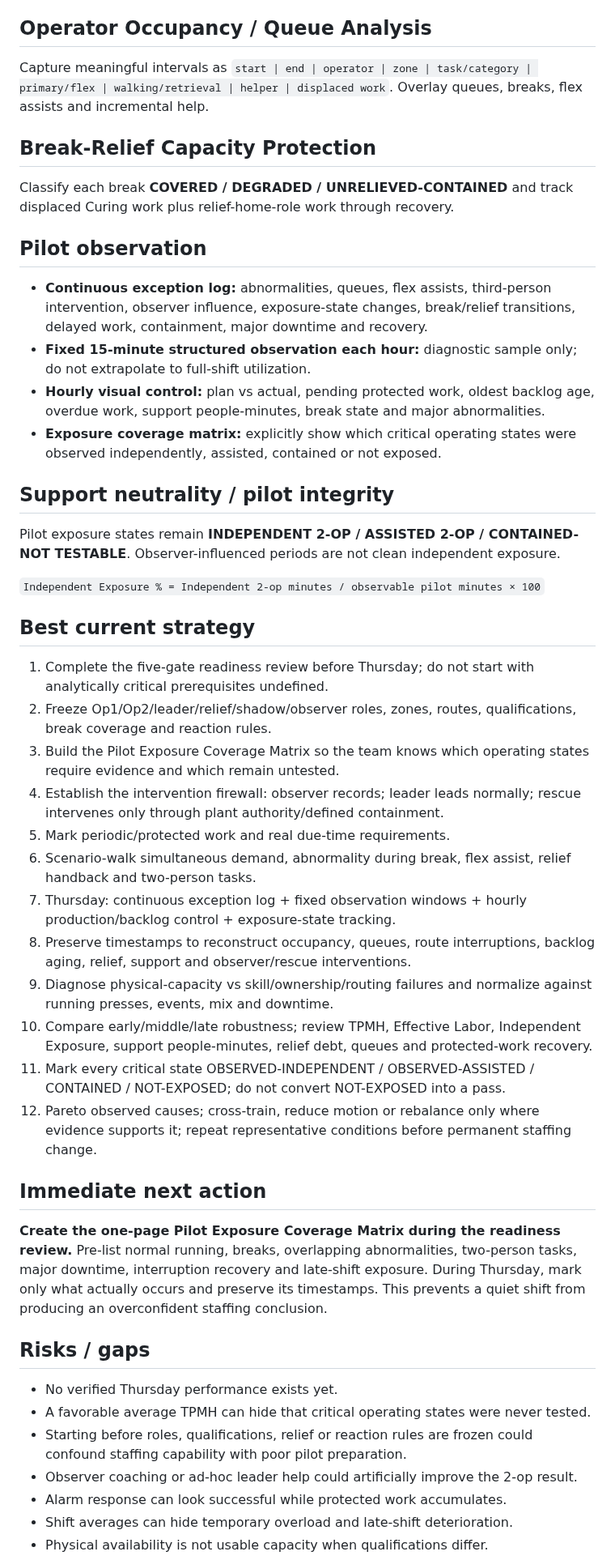
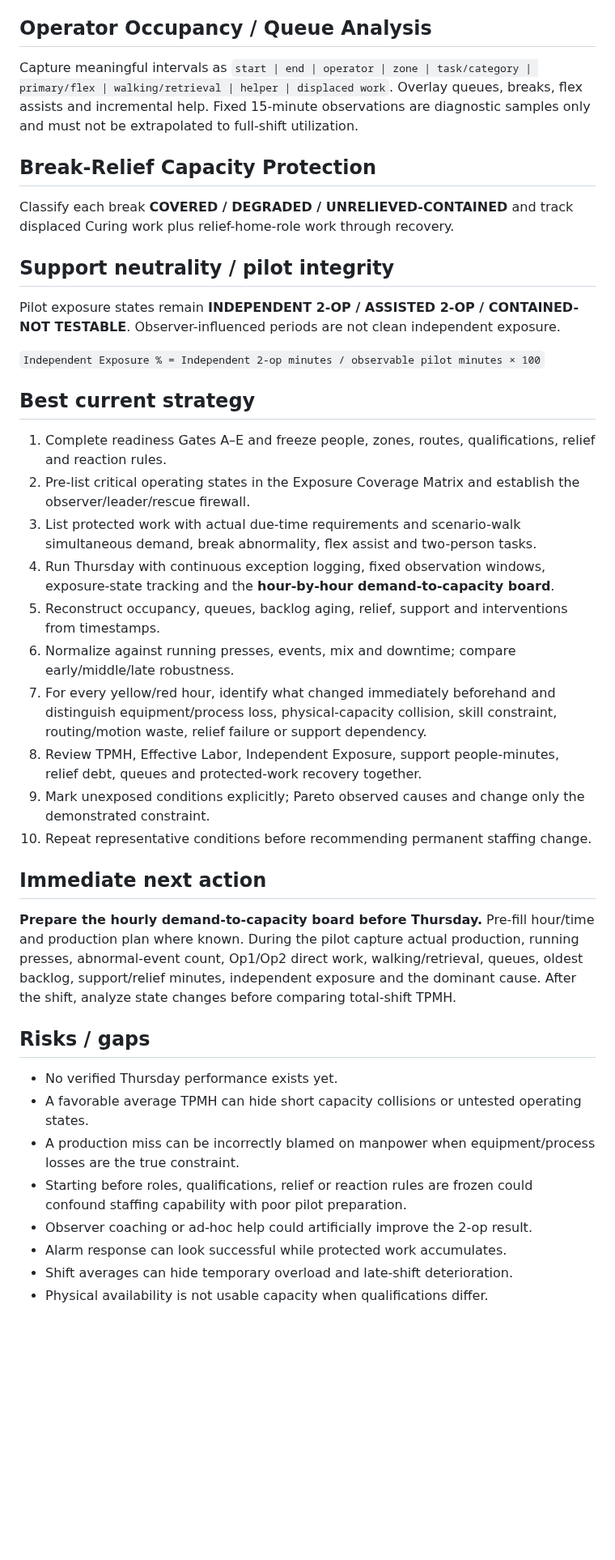
Before and after one commit to nithin1999/Playground, a Markdown page: curing-tpmh-dashboard/README.md, the part around one of its changes. Shown at 81% size. Drawn GitHub-style; blank space fills up the shorter version.

Commit message:
Add hourly demand-to-capacity pilot control

```diff
--- a/curing-tpmh-dashboard/README.md
+++ b/curing-tpmh-dashboard/README.md
@@ -74,16 +49,10 @@ Map critical/event-driven tasks against Op1, Op2 and relief: **I = independently
 Separate fixed/periodic work, event-driven work, motion/retrieval and support/relief. Retain running press-hours, production volume and relevant event counts so a quiet or difficult Thursday is not generalized into permanent staffing.
 
 ## Operator Occupancy / Queue Analysis
-Capture meaningful intervals as `start | end | operator | zone | task/category | primary/flex | walking/retrieval | helper | displaced work`. Overlay queues, breaks, flex assists and incremental help.
+Capture meaningful intervals as `start | end | operator | zone | task/category | primary/flex | walking/retrieval | helper | displaced work`. Overlay queues, breaks, flex assists and incremental help. Fixed 15-minute observations are diagnostic samples only and must not be extrapolated to full-shift utilization.
 
 ## Break-Relief Capacity Protection
 Classify each break **COVERED / DEGRADED / UNRELIEVED-CONTAINED** and track displaced Curing work plus relief-home-role work through recovery.
-
-## Pilot observation
-- **Continuous exception log:** abnormalities, queues, flex assists, third-person intervention, observer influence, exposure-state changes, break/relief transitions, delayed work, containment, major downtime and recovery.
-- **Fixed 15-minute structured observation each hour:** diagnostic sample only; do not extrapolate to full-shift utilization.
-- **Hourly visual control:** plan vs actual, pending protected work, oldest backlog age, overdue work, support people-minutes, break state and major abnormalities.
-- **Exposure coverage matrix:** explicitly show which critical operating states were observed independently, assisted, contained or not exposed.
 
 ## Support neutrality / pilot integrity
 Pilot exposure states remain **INDEPENDENT 2-OP / ASSISTED 2-OP / CONTAINED-NOT TESTABLE**. Observer-influenced periods are not clean independent exposure.
@@ -91,27 +60,26 @@ Pilot exposure states remain **INDEPENDENT 2-OP / ASSISTED 2-OP / CONTAINED-NOT
 `Independent Exposure % = Independent 2-op minutes / observable pilot minutes × 100`
 
 ## Best current strategy
-1. Complete the five-gate readiness review before Thursday; do not start with analytically critical prerequisites undefined.
-2. Freeze Op1/Op2/leader/relief/shadow/observer roles, zones, routes, qualifications, break coverage and reaction rules.
-3. Build the Pilot Exposure Coverage Matrix so the team knows which operating states require evidence and which remain untested.
-4. Establish the intervention firewall: observer records; leader leads normally; rescue intervenes only through plant authority/defined containment.
-5. Mark periodic/protected work and real due-time requirements.
-6. Scenario-walk simultaneous demand, abnormality during break, flex assist, relief handback and two-person tasks.
-7. Thursday: continuous exception log + fixed observation windows + hourly production/backlog control + exposure-state tracking.
-8. Preserve timestamps to reconstruct occupancy, queues, route interruptions, backlog aging, relief, support and observer/rescue interventions.
-9. Diagnose physical-capacity vs skill/ownership/routing failures and normalize against running presses, events, mix and downtime.
-10. Compare early/middle/late robustness; review TPMH, Effective Labor, Independent Exposure, support people-minutes, relief debt, queues and protected-work recovery.
-11. Mark every critical state OBSERVED-INDEPENDENT / OBSERVED-ASSISTED / CONTAINED / NOT-EXPOSED; do not convert NOT-EXPOSED into a pass.
-12. Pareto observed causes; cross-train, reduce motion or rebalance only where evidence supports it; repeat representative conditions before permanent staffing change.
+1. Complete readiness Gates A–E and freeze people, zones, routes, qualifications, relief and reaction rules.
+2. Pre-list critical operating states in the Exposure Coverage Matrix and establish the observer/leader/rescue firewall.
+3. List protected work with actual due-time requirements and scenario-walk simultaneous demand, break abnormality, flex assist and two-person tasks.
+4. Run Thursday with continuous exception logging, fixed observation windows, exposure-state tracking and the **hour-by-hour demand-to-capacity board**.
+5. Reconstruct occupancy, queues, backlog aging, relief, support and interventions from timestamps.
+6. Normalize against running presses, events, mix and downtime; compare early/middle/late robustness.
+7. For every yellow/red hour, identify what changed immediately beforehand and distinguish equipment/process loss, physical-capacity collision, skill constraint, routing/motion waste, relief failure or support dependency.
+8. Review TPMH, Effective Labor, Independent Exposure, support people-minutes, relief debt, queues and protected-work recovery together.
+9. Mark unexposed conditions explicitly; Pareto observed causes and change only the demonstrated constraint.
+10. Repeat representative conditions before recommending permanent staffing change.
 
 ## Immediate next action
-**Create the one-page Pilot Exposure Coverage Matrix during the readiness review.** Pre-list normal running, breaks, overlapping abnormalities, two-person tasks, major downtime, interruption recovery and late-shift exposure. During Thursday, mark only what actually occurs and preserve its timestamps. This prevents a quiet shift from producing an overconfident staffing conclusion.
+**Prepare the hourly demand-to-capacity board before Thursday.** Pre-fill hour/time and production plan where known. During the pilot capture actual production, running presses, abnormal-event count, Op1/Op2 direct work, walking/retrieval, queues, oldest backlog, support/relief minutes, independent exposure and the dominant cause. After the shift, analyze state changes before comparing total-shift TPMH.
 
 ## Risks / gaps
 - No verified Thursday performance exists yet.
-- A favorable average TPMH can hide that critical operating states were never tested.
+- A favorable average TPMH can hide short capacity collisions or untested operating states.
+- A production miss can be incorrectly blamed on manpower when equipment/process losses are the true constraint.
 - Starting before roles, qualifications, relief or reaction rules are frozen could confound staffing capability with poor pilot preparation.
-- Observer coaching or ad-hoc leader help could artificially improve the 2-op result.
+- Observer coaching or ad-hoc help could artificially improve the 2-op result.
 - Alarm response can look successful while protected work accumulates.
 - Shift averages can hide temporary overload and late-shift deterioration.
 - Physical availability is not usable capacity when qualifications differ.
```
Also changed, not shown: other parts of curing-tpmh-dashboard/README.md (+23 -47 lines).
